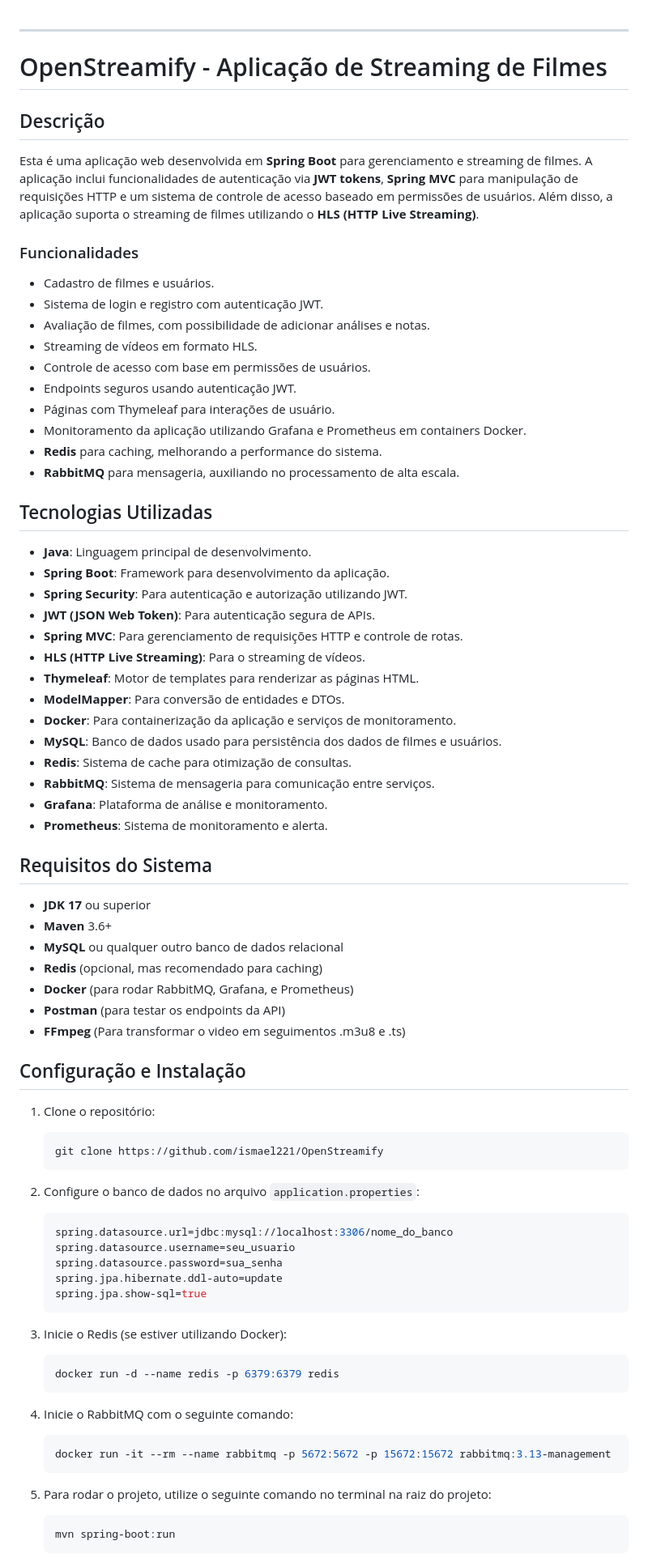
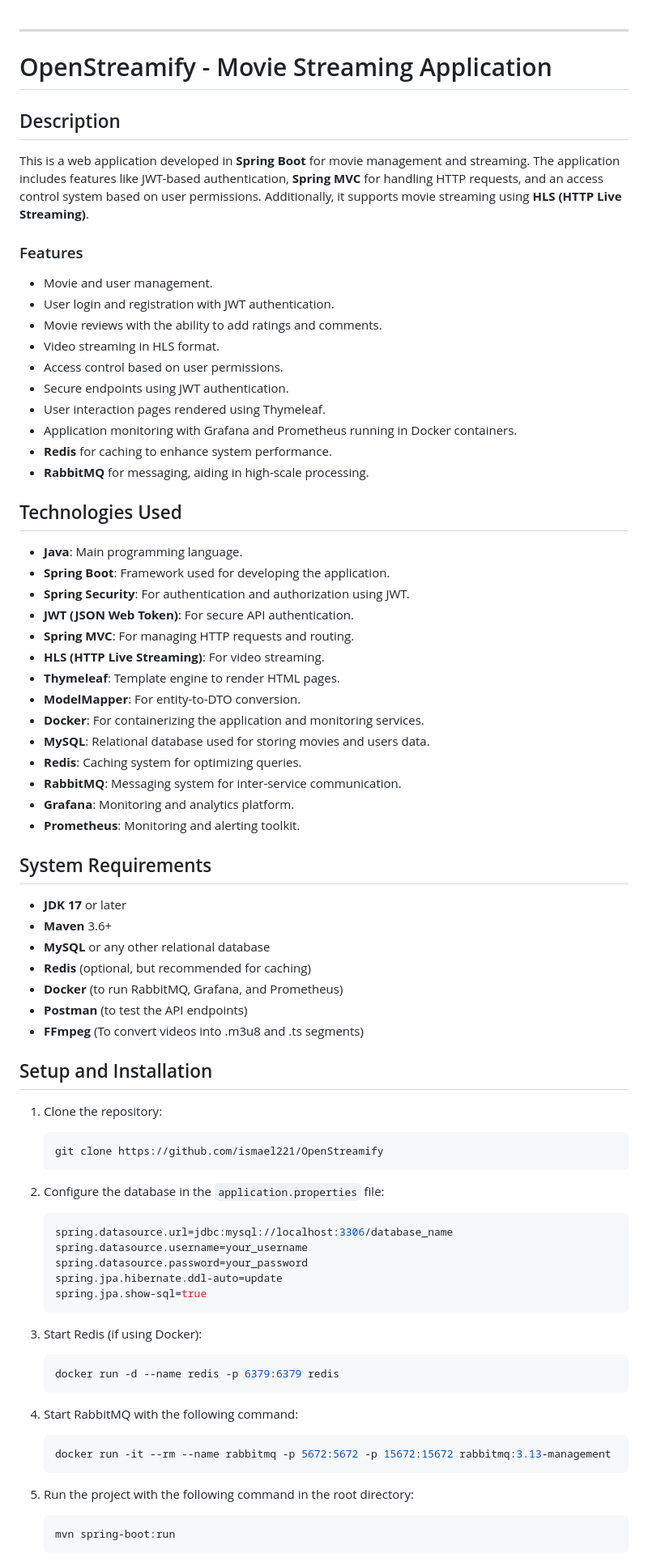
Before and after one commit to ismael221/OpenStreamify, a Markdown page: README.md, the part around the change printed below. Shown: that part at 81% size. Rendered like a GitHub page.

Commit message:
[FIX] Updated README file to english

````diff
--- a/README.md
+++ b/README.md
@@ -1,79 +1,79 @@
 
 ---
 
-# OpenStreamify - Aplicação de Streaming de Filmes
+# OpenStreamify - Movie Streaming Application
 
-## Descrição
+## Description
 
-Esta é uma aplicação web desenvolvida em **Spring Boot** para gerenciamento e streaming de filmes. A aplicação inclui funcionalidades de autenticação via **JWT tokens**, **Spring MVC** para manipulação de requisições HTTP e um sistema de controle de acesso baseado em permissões de usuários. Além disso, a aplicação suporta o streaming de filmes utilizando o **HLS (HTTP Live Streaming)**.
+This is a web application developed in **Spring Boot** for movie management and streaming. The application includes features like JWT-based authentication, **Spring MVC** for handling HTTP requests, and an access control system based on user permissions. Additionally, it supports movie streaming using **HLS (HTTP Live Streaming)**.
 
-### Funcionalidades
+### Features
 
-- Cadastro de filmes e usuários.
-- Sistema de login e registro com autenticação JWT.
-- Avaliação de filmes, com possibilidade de adicionar análises e notas.
-- Streaming de vídeos em formato HLS.
-- Controle de acesso com base em permissões de usuários.
-- Endpoints seguros usando autenticação JWT.
-- Páginas com Thymeleaf para interações de usuário.
-- Monitoramento da aplicação utilizando Grafana e Prometheus em containers Docker.
-- **Redis** para caching, melhorando a performance do sistema.
-- **RabbitMQ** para mensageria, auxiliando no processamento de alta escala.
+- Movie and user management.
+- User login and registration with JWT authentication.
+- Movie reviews with the ability to add ratings and comments.
+- Video streaming in HLS format.
+- Access control based on user permissions.
+- Secure endpoints using JWT authentication.
+- User interaction pages rendered using Thymeleaf.
+- Application monitoring with Grafana and Prometheus running in Docker containers.
+- **Redis** for caching to enhance system performance.
+- **RabbitMQ** for messaging, aiding in high-scale processing.
 
-## Tecnologias Utilizadas
+## Technologies Used
 
-- **Java**: Linguagem principal de desenvolvimento.
-- **Spring Boot**: Framework para desenvolvimento da aplicação.
-- **Spring Security**: Para autenticação e autorização utilizando JWT.
-- **JWT (JSON Web Token)**: Para autenticação segura de APIs.
-- **Spring MVC**: Para gerenciamento de requisições HTTP e controle de rotas.
-- **HLS (HTTP Live Streaming)**: Para o streaming de vídeos.
-- **Thymeleaf**: Motor de templates para renderizar as páginas HTML.
-- **ModelMapper**: Para conversão de entidades e DTOs.
-- **Docker**: Para containerização da aplicação e serviços de monitoramento.
-- **MySQL**: Banco de dados usado para persistência dos dados de filmes e usuários.
-- **Redis**: Sistema de cache para otimização de consultas.
-- **RabbitMQ**: Sistema de mensageria para comunicação entre serviços.
-- **Grafana**: Plataforma de análise e monitoramento.
-- **Prometheus**: Sistema de monitoramento e alerta.
+- **Java**: Main programming language.
+- **Spring Boot**: Framework used for developing the application.
+- **Spring Security**: For authentication and authorization using JWT.
+- **JWT (JSON Web Token)**: For secure API authentication.
+- **Spring MVC**: For managing HTTP requests and routing.
+- **HLS (HTTP Live Streaming)**: For video streaming.
+- **Thymeleaf**: Template engine to render HTML pages.
+- **ModelMapper**: For entity-to-DTO conversion.
+- **Docker**: For containerizing the application and monitoring services.
+- **MySQL**: Relational database used for storing movies and users data.
+- **Redis**: Caching system for optimizing queries.
+- **RabbitMQ**: Messaging system for inter-service communication.
+- **Grafana**: Monitoring and analytics platform.
+- **Prometheus**: Monitoring and alerting toolkit.
 
-## Requisitos do Sistema
+## System Requirements
 
-- **JDK 17** ou superior
+- **JDK 17** or later
 - **Maven** 3.6+
-- **MySQL** ou qualquer outro banco de dados relacional
-- **Redis** (opcional, mas recomendado para caching)
-- **Docker** (para rodar RabbitMQ, Grafana, e Prometheus)
-- **Postman** (para testar os endpoints da API)
-- **FFmpeg** (Para transformar o video em seguimentos .m3u8 e .ts)
+- **MySQL** or any other relational database
+- **Redis** (optional, but recommended for caching)
+- **Docker** (to run RabbitMQ, Grafana, and Prometheus)
+- **Postman** (to test the API endpoints)
+- **FFmpeg** (To convert videos into .m3u8 and .ts segments)
 
-## Configuração e Instalação
+## Setup and Installation
 
-1. Clone o repositório:
+1. Clone the repository:
    ```bash
    git clone https://github.com/ismael221/OpenStreamify
    ```
 
-2. Configure o banco de dados no arquivo `application.properties`:
+2. Configure the database in the `application.properties` file:
    ```properties
-   spring.datasource.url=jdbc:mysql://localhost:3306/nome_do_banco
-   spring.datasource.username=seu_usuario
-   spring.datasource.password=sua_senha
+   spring.datasource.url=jdbc:mysql://localhost:3306/database_name
+   spring.datasource.username=your_username
+   spring.datasource.password=your_password
    spring.jpa.hibernate.ddl-auto=update
    spring.jpa.show-sql=true
    ```
 
-3. Inicie o Redis (se estiver utilizando Docker):
+3. Start Redis (if using Docker):
    ```bash
    docker run -d --name redis -p 6379:6379 redis
    ```
 
-4. Inicie o RabbitMQ com o seguinte comando:
+4. Start RabbitMQ with the following command:
    ```bash
    docker run -it --rm --name rabbitmq -p 5672:5672 -p 15672:15672 rabbitmq:3.13-management
    ```
 
-5. Para rodar o projeto, utilize o seguinte comando no terminal na raiz do projeto:
+5. Run the project with the following command in the root directory:
    ```bash
    mvn spring-boot:run
    ```
````
Also changed, not shown: other parts of README.md (+36 -36 lines).
